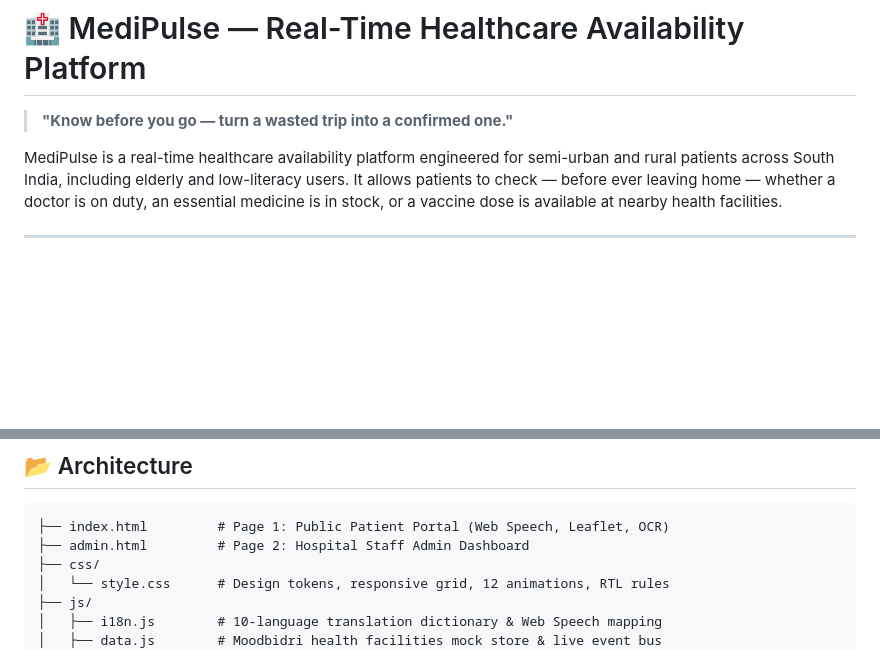
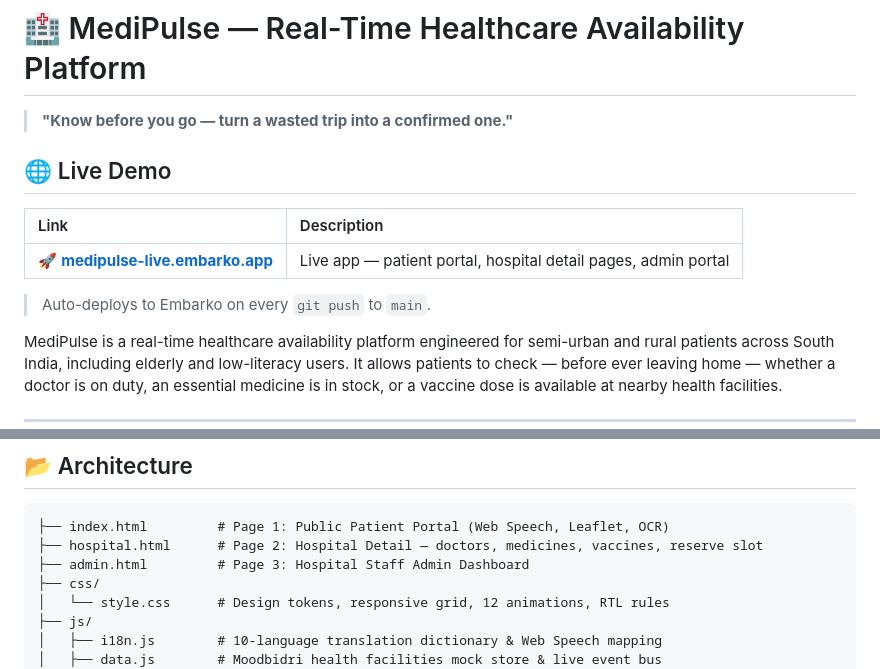
Before and after one commit to raghu1poojary1-collab/Meddiplus, a Markdown page: README.md, 2 parts joined by grey strips. GitHub-like rendering; blank space fills up the shorter version.

Commit message:
docs: add live Embarko link to README

````diff
--- a/README.md
+++ b/README.md
@@ -1,6 +1,14 @@
 # 🏥 MediPulse — Real-Time Healthcare Availability Platform
 
 > **"Know before you go — turn a wasted trip into a confirmed one."**
+
+## 🌐 Live Demo
+
+| Link | Description |
+| :--- | :--- |
+| 🚀 **[medipulse-live.embarko.app](https://medipulse-live.embarko.app)** | Live app — patient portal, hospital detail pages, admin portal |
+
+> Auto-deploys to Embarko on every `git push` to `main`.
 
 MediPulse is a real-time healthcare availability platform engineered for semi-urban and rural patients across South India, including elderly and low-literacy users. It allows patients to check — before ever leaving home — whether a doctor is on duty, an essential medicine is in stock, or a vaccine dose is available at nearby health facilities.
 
@@ -42,7 +50,8 @@ MediPulse is a real-time healthcare availability platform engineered for semi-ur
 
 ```
 ├── index.html         # Page 1: Public Patient Portal (Web Speech, Leaflet, OCR)
-├── admin.html         # Page 2: Hospital Staff Admin Dashboard
+├── hospital.html      # Page 2: Hospital Detail — doctors, medicines, vaccines, reserve slot
+├── admin.html         # Page 3: Hospital Staff Admin Dashboard
 ├── css/
 │   └── style.css      # Design tokens, responsive grid, 12 animations, RTL rules
 ├── js/
````
